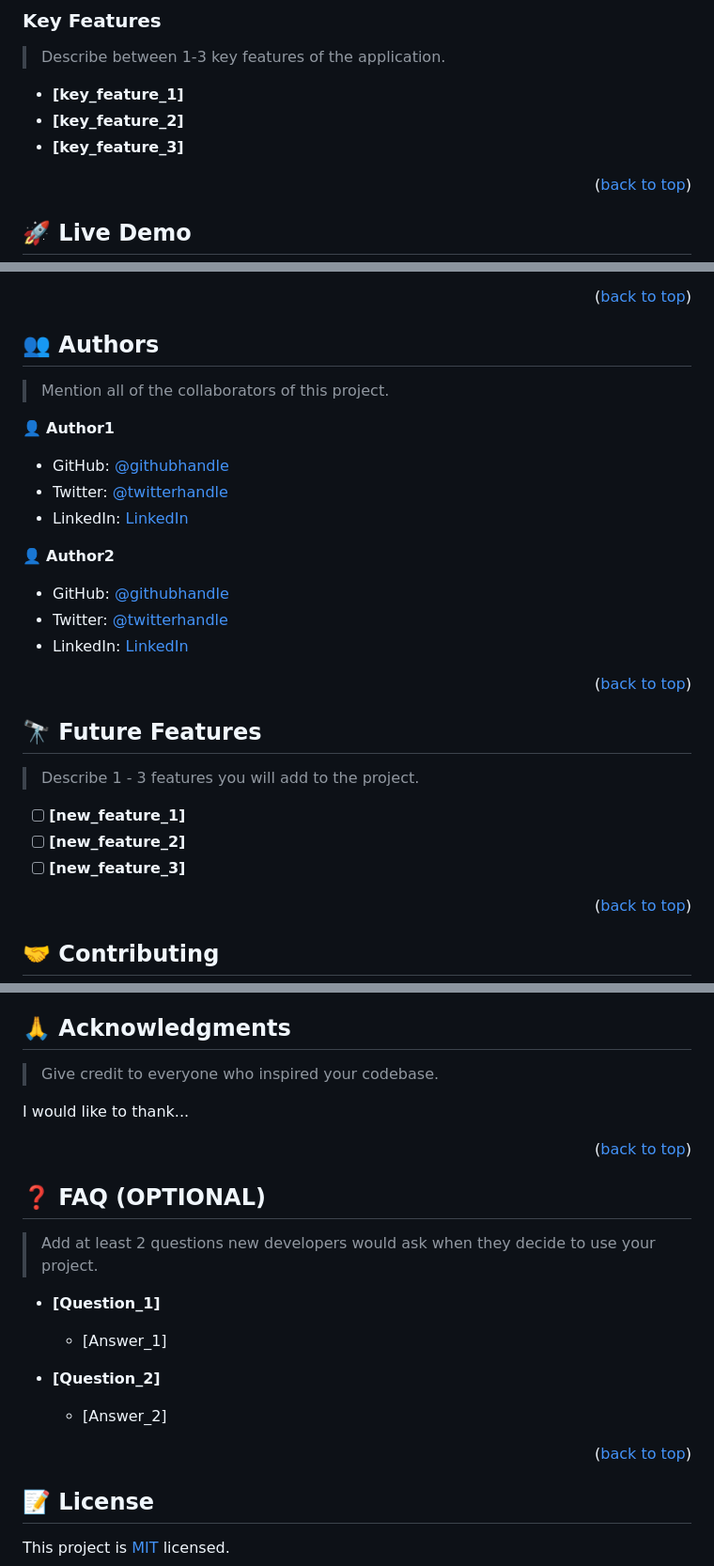
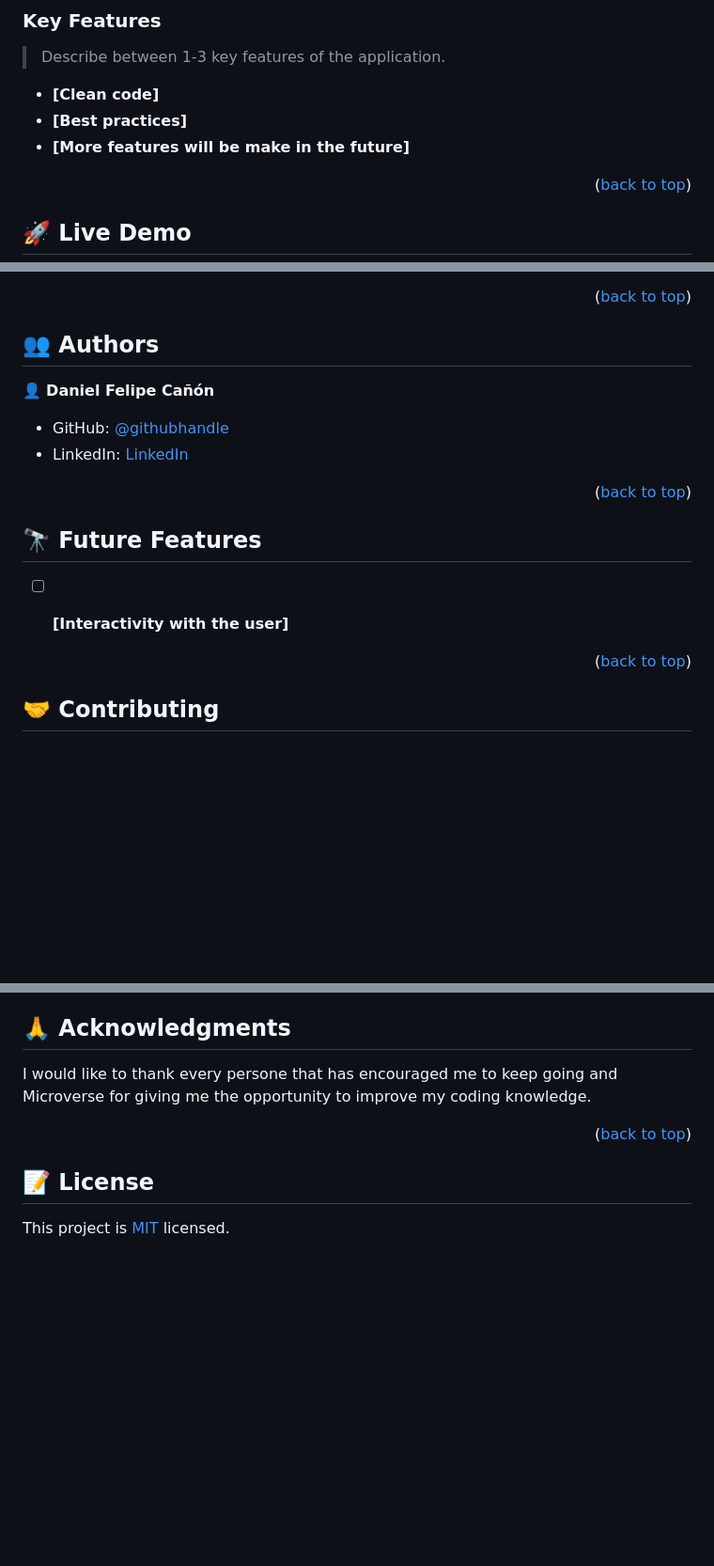
Before and after one commit to danielf-canon/Hello-Microverse, a Markdown page: README.md, 3 parts joined by grey strips. Shown at 94% size. Drawn GitHub-style; blank space fills up the shorter version.

```diff
--- a/README.md
+++ b/README.md
@@ -99,9 +84,9 @@ After you're finished please remove all the comments and instructions!
 
 > Describe between 1-3 key features of the application.
 
-- **[key_feature_1]**
-- **[key_feature_2]**
-- **[key_feature_3]**
+- **[Clean code]**
+- **[Best practices]**
+- **[More features will be make in the future]**
 
 <p align="right">(<a href="#readme-top">back to top</a>)</p>
 
@@ -204,18 +115,10 @@ Example:
 ## 👥 Authors <a name="authors"></a>
 
-> Mention all of the collaborators of this project.
 
-👤 **Author1**
+👤 **Daniel Felipe Cañón**
 
-- GitHub: [@githubhandle](https://github.com/githubhandle)
-- Twitter: [@twitterhandle](https://twitter.com/twitterhandle)
-- LinkedIn: [LinkedIn](https://linkedin.com/in/linkedinhandle)
-
-👤 **Author2**
-
-- GitHub: [@githubhandle](https://github.com/githubhandle)
-- Twitter: [@twitterhandle](https://twitter.com/twitterhandle)
-- LinkedIn: [LinkedIn](https://linkedin.com/in/linkedinhandle)
+- GitHub: [@githubhandle](https://github.com/danielf-canon)
+- LinkedIn: [LinkedIn](https://linkedin.com/in/daniel-felipe-canon-sanchez)
 
 <p align="right">(<a href="#readme-top">back to top</a>)</p>
 
@@ -223,11 +126,10 @@ Example:
 
 ## 🔭 Future Features <a name="future-features"></a>
 
-> Describe 1 - 3 features you will add to the project.
 
-- [ ] **[new_feature_1]**
-- [ ] **[new_feature_2]**
-- [ ] **[new_feature_3]**
+
+- [ ] **[Interactivity with the user]**
+
 
 <p align="right">(<a href="#readme-top">back to top</a>)</p>
 
@@ -255,29 +156,9 @@ If you like this project...
 
 ## 🙏 Acknowledgments <a name="acknowledgements"></a>
 
-> Give credit to everyone who inspired your codebase.
-
-I would like to thank...
-
+I would like to thank every persone that has encouraged me to keep going and Microverse for giving me the opportunity to improve my coding knowledge.
 <p align="right">(<a href="#readme-top">back to top</a>)</p>
 
-<!-- FAQ (optional) -->
-
-## ❓ FAQ (OPTIONAL) <a name="faq"></a>
-
-> Add at least 2 questions new developers would ask when they decide to use your project.
-
-- **[Question_1]**
-
-  - [Answer_1]
-
-- **[Question_2]**
-
-  - [Answer_2]
-
-<p align="right">(<a href="#readme-top">back to top</a>)</p>
-
-<!-- LICENSE -->
 
 ## 📝 License <a name="license"></a>
 
```
Also changed, not shown: other parts of README.md (+11 -101 lines).
